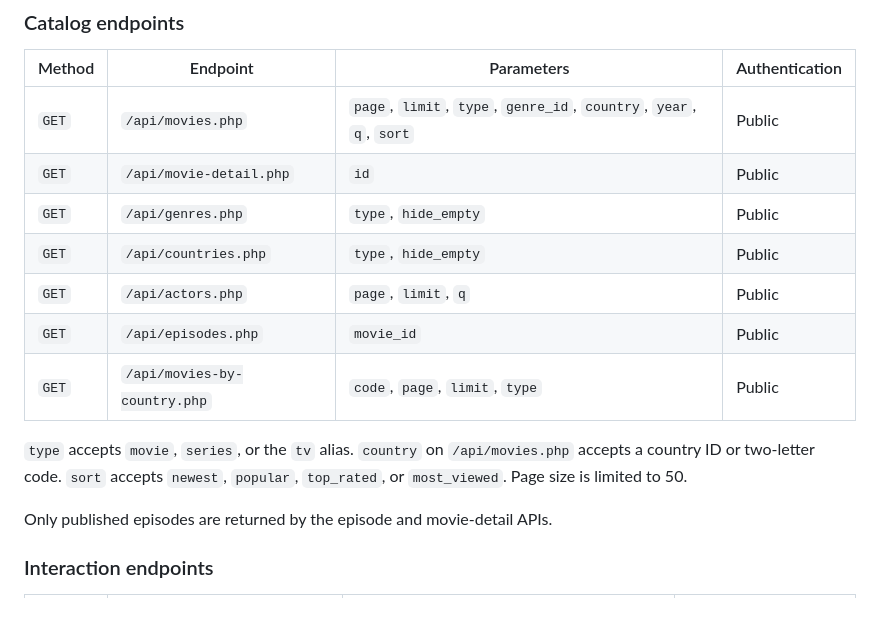
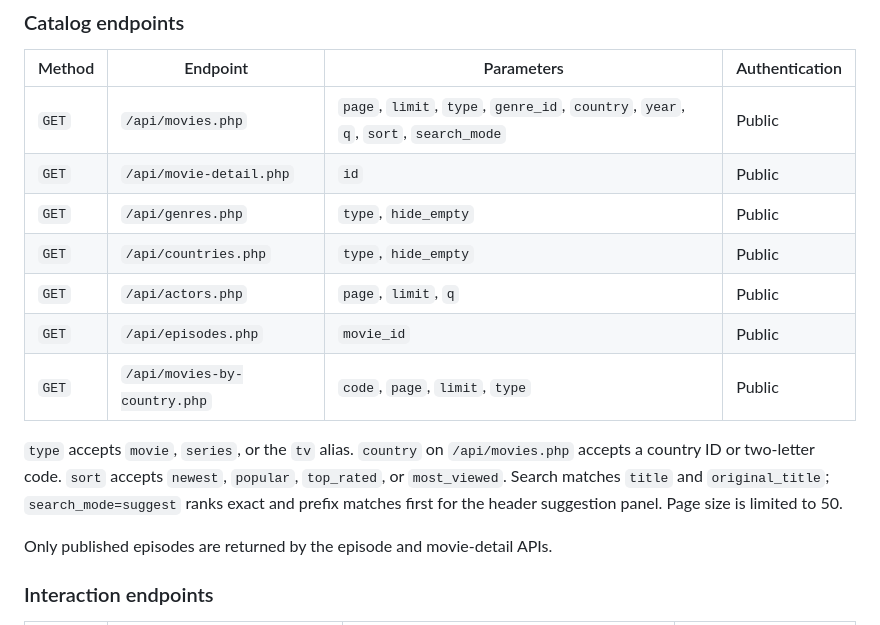
Before and after one commit to TranHuuQuyet/thauphim-movie-website, a Markdown page: README.md, the part around one of its changes. GitHub-like rendering.

```diff
--- a/README.md
+++ b/README.md
@@ -335,7 +337,7 @@ Errors use:
 
 | Method | Endpoint | Parameters | Authentication |
 | --- | --- | --- | --- |
-| `GET` | `/api/movies.php` | `page`, `limit`, `type`, `genre_id`, `country`, `year`, `q`, `sort` | Public |
+| `GET` | `/api/movies.php` | `page`, `limit`, `type`, `genre_id`, `country`, `year`, `q`, `sort`, `search_mode` | Public |
 | `GET` | `/api/movie-detail.php` | `id` | Public |
 | `GET` | `/api/genres.php` | `type`, `hide_empty` | Public |
 | `GET` | `/api/countries.php` | `type`, `hide_empty` | Public |
@@ -343,7 +345,7 @@ Errors use:
 | `GET` | `/api/episodes.php` | `movie_id` | Public |
 | `GET` | `/api/movies-by-country.php` | `code`, `page`, `limit`, `type` | Public |
 
-`type` accepts `movie`, `series`, or the `tv` alias. `country` on `/api/movies.php` accepts a country ID or two-letter code. `sort` accepts `newest`, `popular`, `top_rated`, or `most_viewed`. Page size is limited to 50.
+`type` accepts `movie`, `series`, or the `tv` alias. `country` on `/api/movies.php` accepts a country ID or two-letter code. `sort` accepts `newest`, `popular`, `top_rated`, or `most_viewed`. Search matches `title` and `original_title`; `search_mode=suggest` ranks exact and prefix matches first for the header suggestion panel. Page size is limited to 50.
 
 Only published episodes are returned by the episode and movie-detail APIs.
 
```
Also changed, not shown: other parts of README.md (+17 -4 lines).
